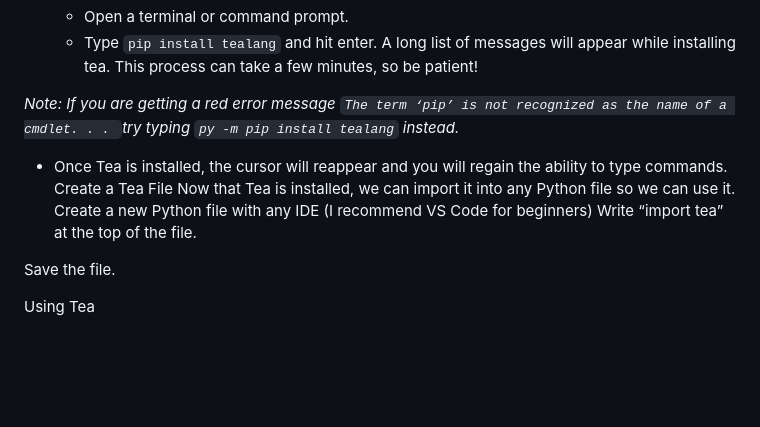
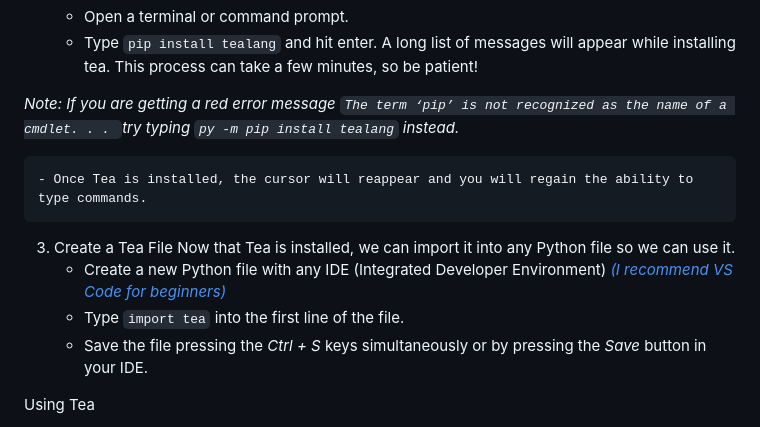
Before and after one commit to ekraw36/Tea_Docs, a Markdown page: task_documentation.md, the part around the change. GitHub-like rendering; blank space fills up the shorter version.

```diff
--- a/task_documentation.md
+++ b/task_documentation.md
@@ -15,13 +15,14 @@ Before we can use Tea, we first have to install it onto our computer.
 
 *Note: If you are getting a red error message `The term ‘pip’ is not recognized as the name of a cmdlet. . . `try typing `py -m pip install tealang` instead.*
 
-- Once Tea is installed, the cursor will reappear and you will regain the ability to type commands.
-Create a Tea File
+    - Once Tea is installed, the cursor will reappear and you will regain the ability to type commands.
+
+3. Create a Tea File
 Now that Tea is installed, we can import it into any Python file so we can use it.
-Create a new Python file with any IDE (I recommend VS Code for beginners)
-Write “import tea” at the top of the file.
-
-Save the file.
+	- Create a new Python file with any IDE (Integrated Developer Environment)
+		*[(I recommend VS Code for beginners)](https://code.visualstudio.com/)*
+ 	- Type `import tea` into the first line of the file.
+	- Save the file pressing the *Ctrl + S* keys simultaneously or by pressing the *Save* button in your IDE.
 
 Using Tea
 
```
